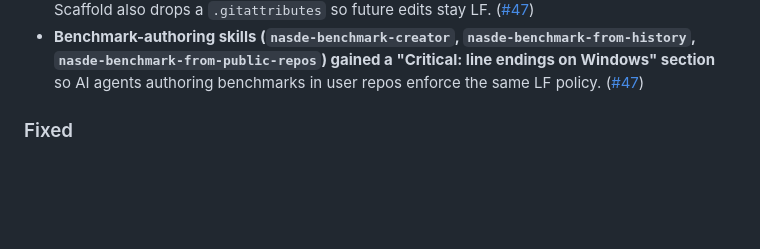
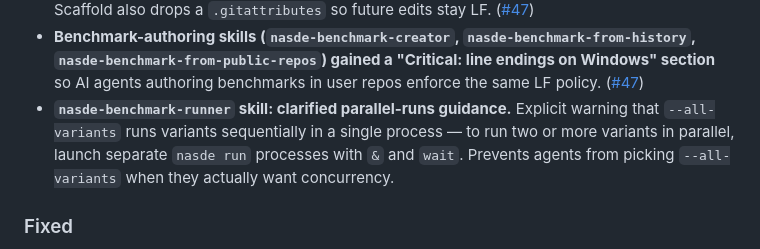
Before and after one commit to NoesisVision/nasde-toolkit, a Markdown page: CHANGELOG.md, the part around the change. Drawn GitHub-style; blank space fills up the shorter version.

Commit message:
docs(skill): clarify --all-variants is sequential, not parallel (#50)
The nasde-benchmark-runner skill's 'Parallel runs' section showed the &+wait
pattern but never warned that --all-variants is the wrong tool for parallelism
— it iterates variants in a single process. Agents reading the skill could
reasonably pick --all-variants for 'run all variants' and lose concurrency
silently.

Adds an explicit 'do not use --all-variants when you want parallelism' lead-in
plus a one-liner on when --all-variants is actually the right choice
(sequential resource budgeting, Claude OOM avoidance). CHANGELOG entry under
0.3.3 since this lands before the v0.3.3 tag is cut.

Co-authored-by: Szymon Janikowski <szymon.janikowski@itlibrium.com>

```diff
--- a/CHANGELOG.md
+++ b/CHANGELOG.md
@@ -49,6 +49,11 @@ See [docs/RELEASING.md](docs/RELEASING.md) for the release procedure.
   `nasde-benchmark-from-history`, `nasde-benchmark-from-public-repos`) gained a
   "Critical: line endings on Windows" section** so AI agents authoring benchmarks
   in user repos enforce the same LF policy. ([#47])
+- **`nasde-benchmark-runner` skill: clarified parallel-runs guidance.** Explicit
+  warning that `--all-variants` runs variants sequentially in a single process —
+  to run two or more variants in parallel, launch separate `nasde run` processes
+  with `&` and `wait`. Prevents agents from picking `--all-variants` when they
+  actually want concurrency.
 
 ### Fixed
 - **Windows `core.autocrlf=true` no longer breaks Linux benchmark trials.** Repo-wide
```
Also changed, not shown: 1 other file.
